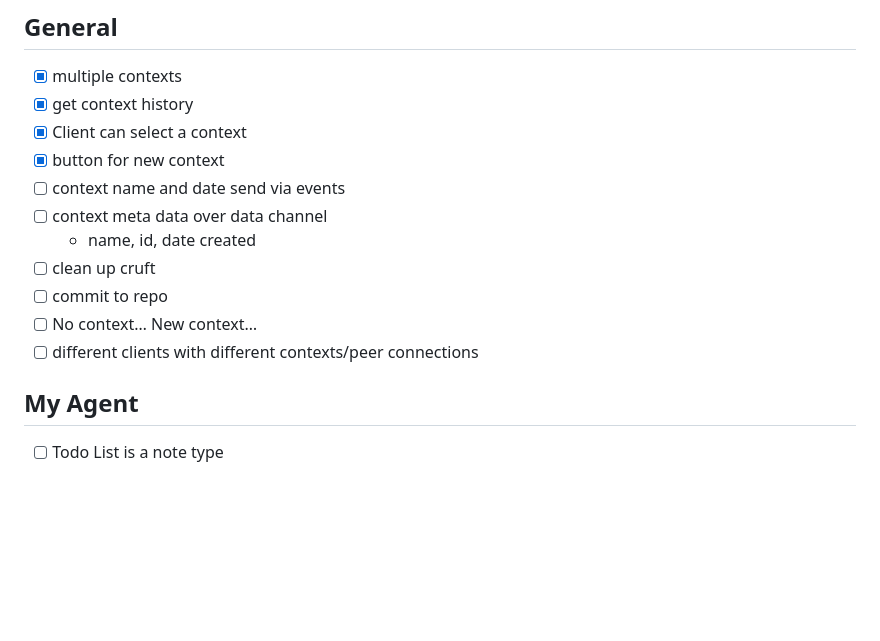
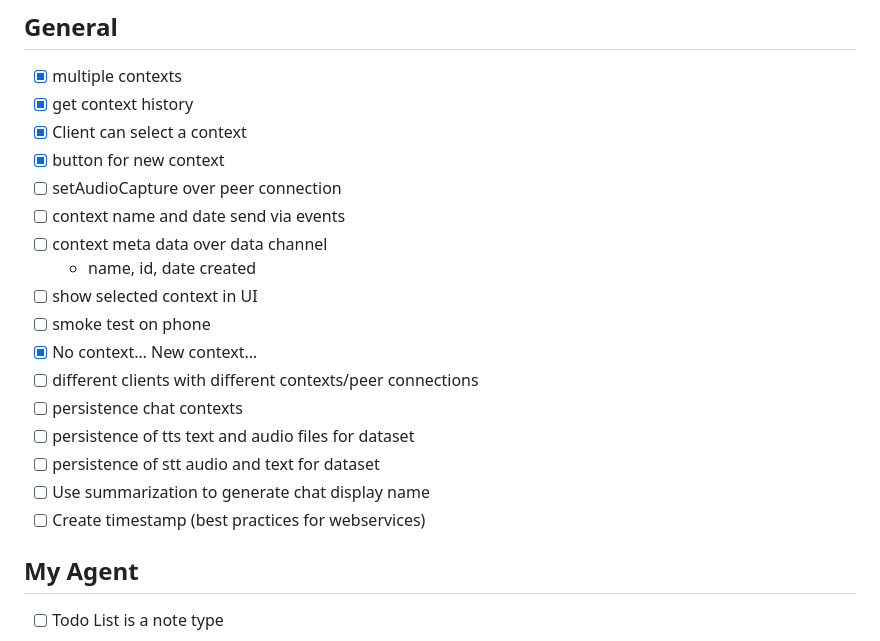
Before and after one commit to johnrobinsn/neortc, a Markdown page: TODO.md, the part around the change. Rendered like a GitHub page; blank space fills up the shorter version.

Commit message:
planning

```diff
--- a/TODO.md
+++ b/TODO.md
@@ -5,13 +5,19 @@
 - [X] get context history
 - [X] Client can select a context
 - [X] button for new context
+- [ ] setAudioCapture over peer connection
 - [ ] context name and date send via events
 - [ ] context meta data over data channel
     * name, id, date created
-- [ ] clean up cruft
-- [ ] commit to repo
-- [ ] No context… New context…
+- [ ] show selected context in UI
+- [ ] smoke test on phone
+- [X] No context… New context…
 - [ ] different clients with different contexts/peer connections
+- [ ] persistence chat contexts
+- [ ] persistence of tts text and audio files for dataset
+- [ ] persistence of stt audio and text for dataset
+- [ ] Use summarization to generate chat display name
+- [ ] Create timestamp (best practices for webservices)
 
 ## My Agent
 - [ ] Todo List is a note type
```
